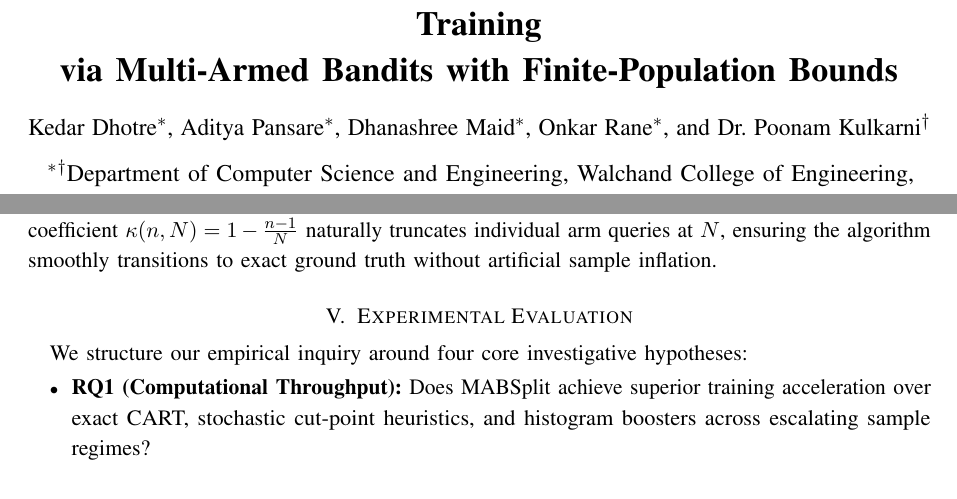
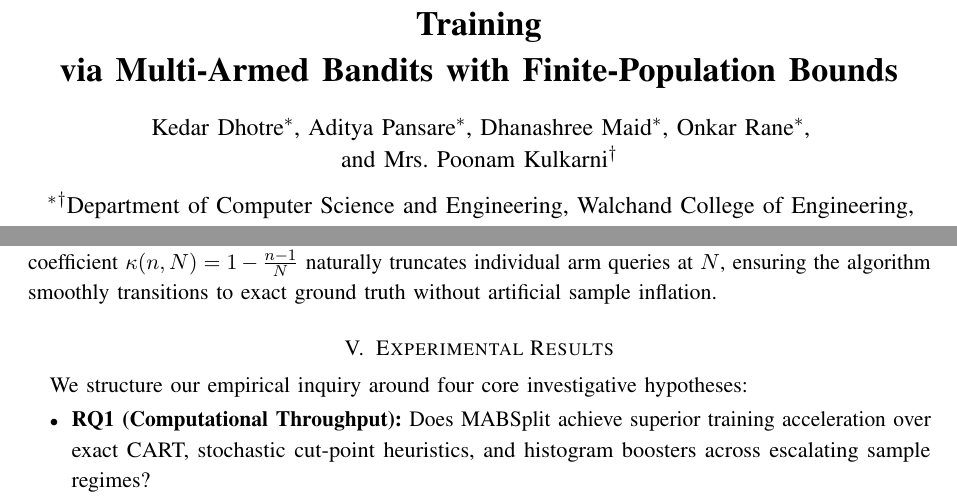
Before and after one commit to Kedar-1118/FinalYear, a LaTeX paper (research_paper/main.tex, which reads research_paper/sections/05_experiments.tex): two parts of pages 1 and 7 of 11, joined at a grey line, cut so that both start at the same text. Compiled offline with pdfLaTeX.

```diff
--- a/research_paper/main.tex
+++ b/research_paper/main.tex
@@ -44,7 +44,7 @@
         Aditya~Pansare\IEEEauthorrefmark{1},
         Dhanashree~Maid\IEEEauthorrefmark{1},
         Onkar~Rane\IEEEauthorrefmark{1},
-        and~Dr.~Poonam~Kulkarni\IEEEauthorrefmark{2}
+        and~Mrs.~Poonam~Kulkarni\IEEEauthorrefmark{2}
     }\\[0.6em]
     \IEEEauthorblockA{
         \IEEEauthorrefmark{1}\IEEEauthorrefmark{2}Department of Computer Science and Engineering, Walchand College of Engineering, Sangli, Maharashtra, India\\
--- a/research_paper/sections/05_experiments.tex
+++ b/research_paper/sections/05_experiments.tex
@@ -1,4 +1,4 @@
-\section{Experimental Evaluation}
+\section{Experimental Results}
 \label{sec:experiments}
 
 We structure our empirical inquiry around four core investigative hypotheses:
```
